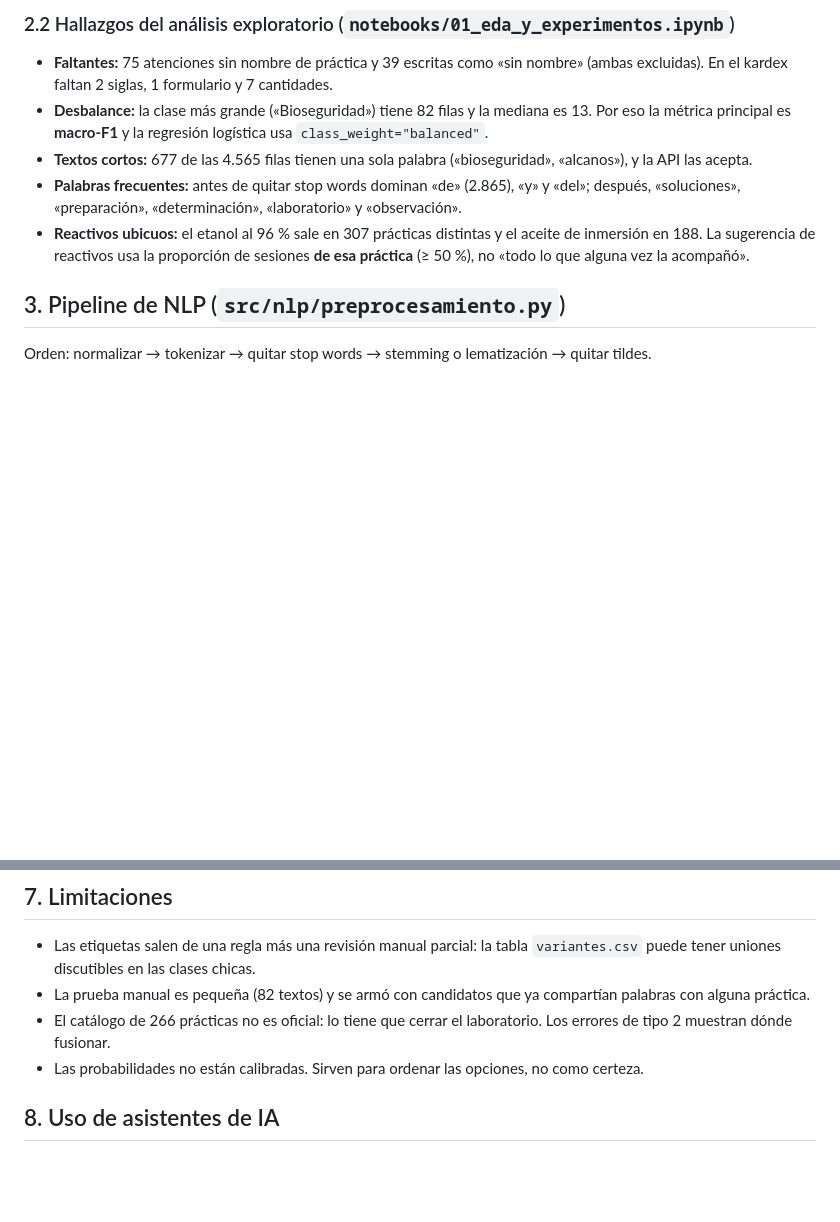
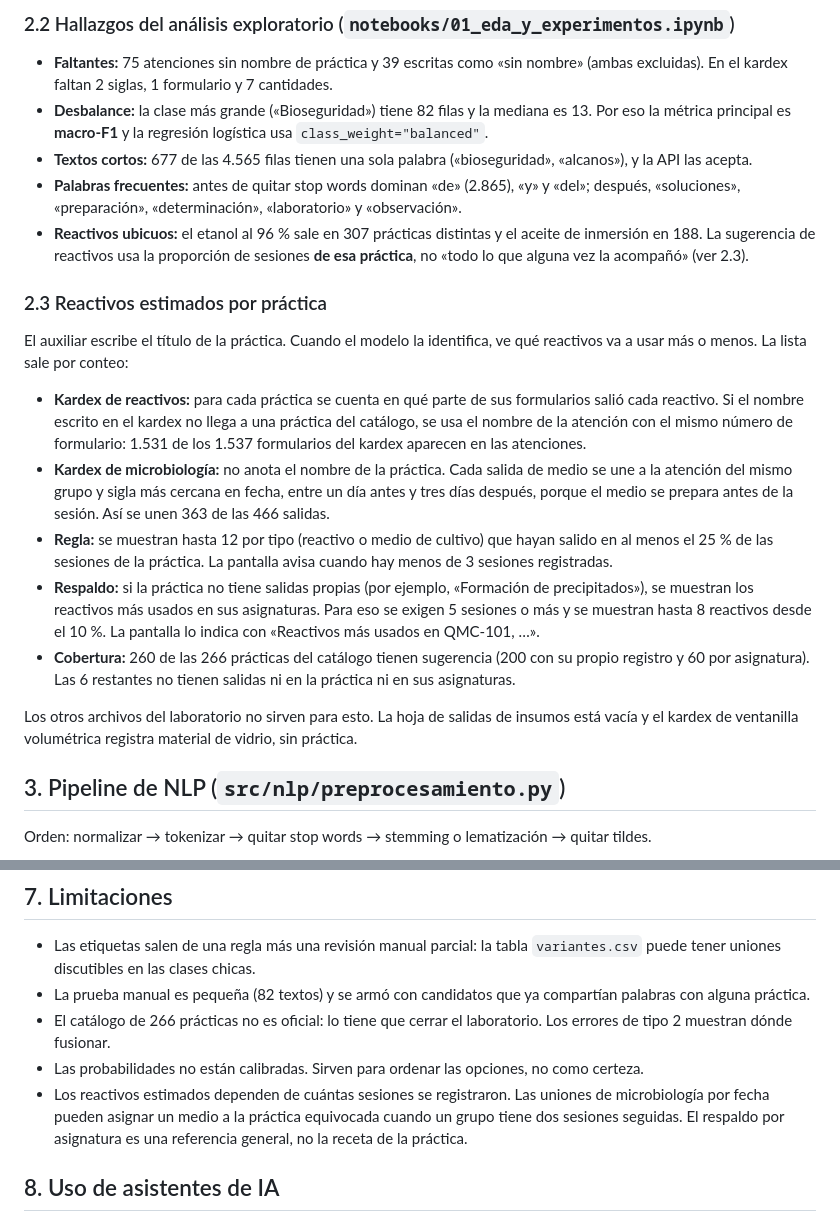
Before and after one commit to DSaav22/topicos-practica-nlp, a Markdown page: docs/informe.md, 2 parts joined by grey strips. Drawn GitHub-style; blank space fills up the shorter version.

```diff
--- a/docs/informe.md
+++ b/docs/informe.md
@@ -49,7 +50,19 @@ La tabla completa queda en `data/etiquetas/variantes.csv` (clave, práctica ofic
 - **Desbalance:** la clase más grande («Bioseguridad») tiene 82 filas y la mediana es 13. Por eso la métrica principal es **macro-F1** y la regresión logística usa `class_weight="balanced"`.
 - **Textos cortos:** 677 de las 4.565 filas tienen una sola palabra («bioseguridad», «alcanos»), y la API las acepta.
 - **Palabras frecuentes:** antes de quitar stop words dominan «de» (2.865), «y» y «del»; después, «soluciones», «preparación», «determinación», «laboratorio» y «observación».
-- **Reactivos ubicuos:** el etanol al 96 % sale en 307 prácticas distintas y el aceite de inmersión en 188. La sugerencia de reactivos usa la proporción de sesiones **de esa práctica** (≥ 50 %), no «todo lo que alguna vez la acompañó».
+- **Reactivos ubicuos:** el etanol al 96 % sale en 307 prácticas distintas y el aceite de inmersión en 188. La sugerencia de reactivos usa la proporción de sesiones **de esa práctica**, no «todo lo que alguna vez la acompañó» (ver 2.3).
+
+### 2.3 Reactivos estimados por práctica
+
+El auxiliar escribe el título de la práctica. Cuando el modelo la identifica, ve qué reactivos va a usar más o menos. La lista sale por conteo:
+
+- **Kardex de reactivos:** para cada práctica se cuenta en qué parte de sus formularios salió cada reactivo. Si el nombre escrito en el kardex no llega a una práctica del catálogo, se usa el nombre de la atención con el mismo número de formulario: 1.531 de los 1.537 formularios del kardex aparecen en las atenciones.
+- **Kardex de microbiología:** no anota el nombre de la práctica. Cada salida de medio se une a la atención del mismo grupo y sigla más cercana en fecha, entre un día antes y tres días después, porque el medio se prepara antes de la sesión. Así se unen 363 de las 466 salidas.
+- **Regla:** se muestran hasta 12 por tipo (reactivo o medio de cultivo) que hayan salido en al menos el 25 % de las sesiones de la práctica. La pantalla avisa cuando hay menos de 3 sesiones registradas.
+- **Respaldo:** si la práctica no tiene salidas propias (por ejemplo, «Formación de precipitados»), se muestran los reactivos más usados en sus asignaturas. Para eso se exigen 5 sesiones o más y se muestran hasta 8 reactivos desde el 10 %. La pantalla lo indica con «Reactivos más usados en QMC-101, …».
+- **Cobertura:** 260 de las 266 prácticas del catálogo tienen sugerencia (200 con su propio registro y 60 por asignatura). Las 6 restantes no tienen salidas ni en la práctica ni en sus asignaturas.
+
+Los otros archivos del laboratorio no sirven para esto. La hoja de salidas de insumos está vacía y el kardex de ventanilla volumétrica registra material de vidrio, sin práctica.
 
 ## 3. Pipeline de NLP (`src/nlp/preprocesamiento.py`)
 
@@ -178,6 +193,7 @@ En BioFarm, la tabla `practicas` hoy guarda código, nombre, materia y estado, y
 - La prueba manual es pequeña (82 textos) y se armó con candidatos que ya compartían palabras con alguna práctica.
 - El catálogo de 266 prácticas no es oficial: lo tiene que cerrar el laboratorio. Los errores de tipo 2 muestran dónde fusionar.
 - Las probabilidades no están calibradas. Sirven para ordenar las opciones, no como certeza.
+- Los reactivos estimados dependen de cuántas sesiones se registraron. Las uniones de microbiología por fecha pueden asignar un medio a la práctica equivocada cuando un grupo tiene dos sesiones seguidas. El respaldo por asignatura es una referencia general, no la receta de la práctica.
 
 ## 8. Uso de asistentes de IA
 
```
Also changed, not shown: other parts of docs/informe.md (+7 -4 lines), README.md (+11 -2 lines), docs/img/reactivos.png (added), docs/img/reactivos_asignatura.png (added), 1 other file.
